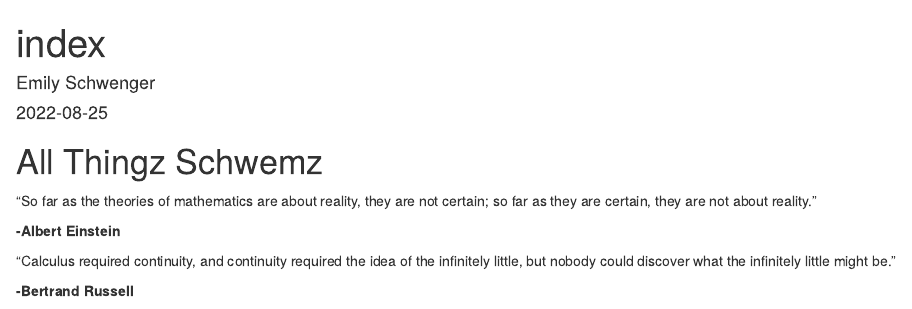
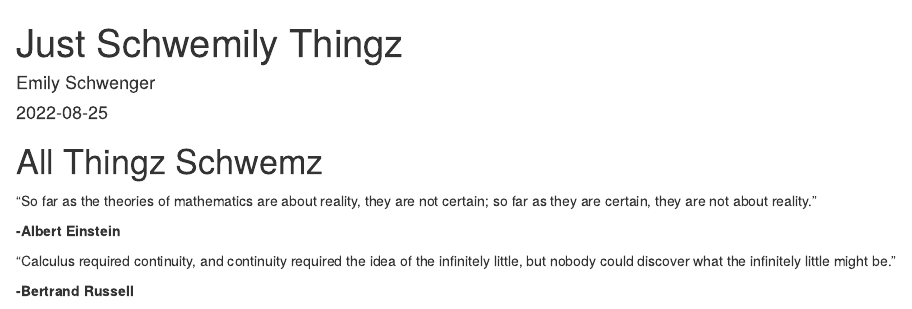
Before and after one commit to emilyschwenger/schwebsite, an R Markdown document (docs/index.Rmd): the page in a window 1100 px wide, from its top. Rendered offline with R 4.5, knitr and Pandoc, with nearby package versions; drawn as R Markdown's standard HTML page in place of the format the file asks for.

Commit message:
Update index.Rmd

```diff
--- a/docs/index.Rmd
+++ b/docs/index.Rmd
@@ -1,7 +1,7 @@
 ---
-title: "index"
+title: "Just Schwemily Thingz"
 author: "Emily Schwenger"
-date: '2022-08-25'
+date: "`r Sys.Date()`"
 output:
   rmdformats::readthedown:
       self_contained: true
```
